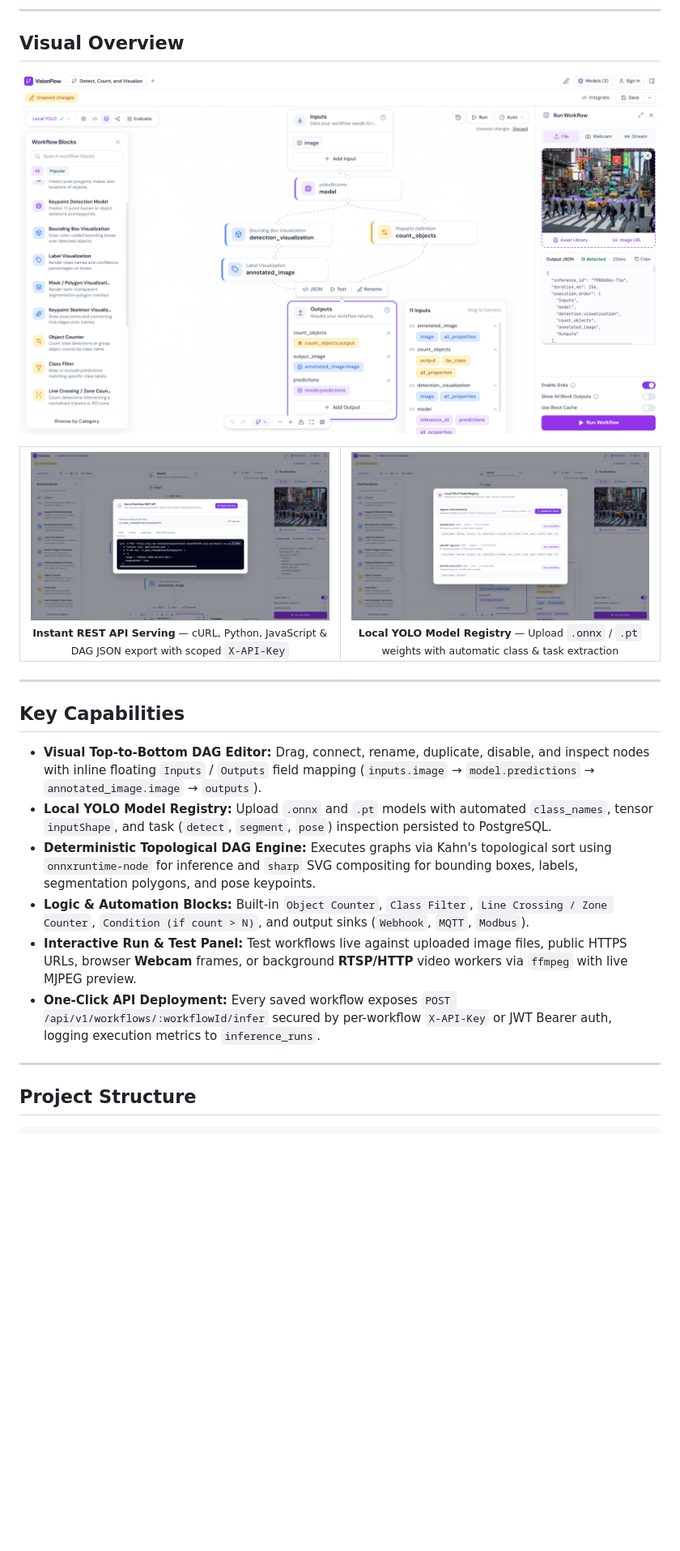
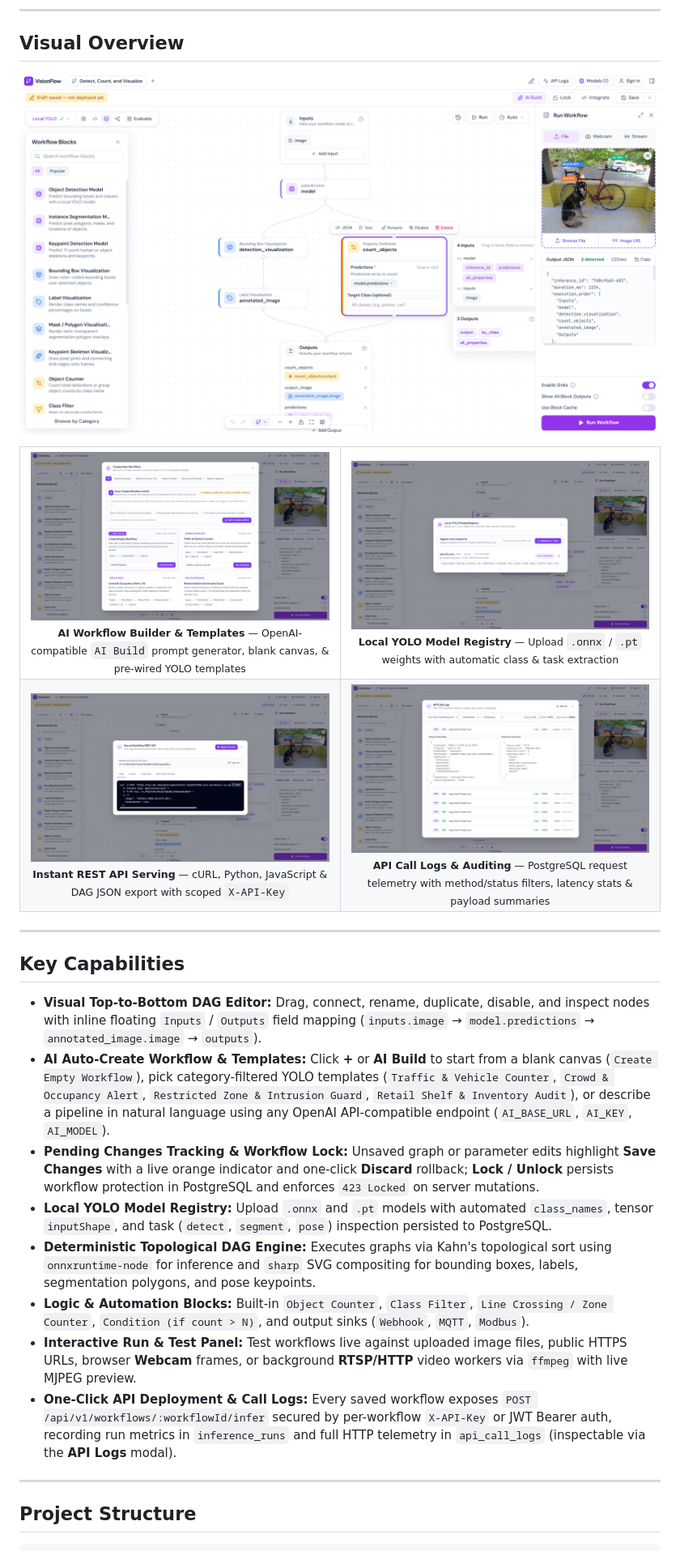
Before and after one commit to Muhammad-Yunus/VisionFlow, a Markdown page: README.md, the part around one of its changes. Shown at 81% size. Drawn GitHub-style; pictures changed too: docs/screen_vision_flow_2.png, docs/screen_vision_flow_3.png, docs/screen_vision_flow_4.png (added); blank space fills up the shorter version.

```diff
--- a/README.md
+++ b/README.md
@@ -33,10 +33,22 @@ Design directed acyclic vision pipelines visually, inspect `.onnx` / `.pt` YOLO
       <br />
-      <sub><strong>Instant REST API Serving</strong> — cURL, Python, JavaScript &amp; DAG JSON export with scoped <code>X-API-Key</code></sub>
+      <sub><strong>AI Workflow Builder &amp; Templates</strong> — OpenAI-compatible <code>AI Build</code> prompt generator, blank canvas, &amp; pre-wired YOLO templates</sub>
     </td>
     <td width="50%" align="center">
       <img src="docs/screen_vision_flow_3.png" alt="Local YOLO Model Registry Modal" width="100%" />
       <br />
       <sub><strong>Local YOLO Model Registry</strong> — Upload <code>.onnx</code> / <code>.pt</code> weights with automatic class &amp; task extraction</sub>
+    </td>
+  </tr>
+  <tr>
+    <td width="50%" align="center">
+      <img src="docs/screen_vision_flow_4.png" alt="Serve Workflow REST API Integration Modal" width="100%" />
+      <br />
+      <sub><strong>Instant REST API Serving</strong> — cURL, Python, JavaScript &amp; DAG JSON export with scoped <code>X-API-Key</code></sub>
+    </td>
+    <td width="50%" align="center">
+      <img src="docs/screen_vision_flow_5.png" alt="API Call Logs Modal" width="100%" />
+      <br />
+      <sub><strong>API Call Logs &amp; Auditing</strong> — PostgreSQL request telemetry with method/status filters, latency stats &amp; payload summaries</sub>
     </td>
   </tr>
 </table>
@@ -46,11 +58,13 @@ Design directed acyclic vision pipelines visually, inspect `.onnx` / `.pt` YOLO
 ## Key Capabilities
 
 - **Visual Top-to-Bottom DAG Editor:** Drag, connect, rename, duplicate, disable, and inspect nodes with inline floating `Inputs` / `Outputs` field mapping (`inputs.image` → `model.predictions` → `annotated_image.image` → `outputs`).
+- **AI Auto-Create Workflow & Templates:** Click **+** or **AI Build** to start from a blank canvas (`Create Empty Workflow`), pick category-filtered YOLO templates (`Traffic & Vehicle Counter`, `Crowd & Occupancy Alert`, `Restricted Zone & Intrusion Guard`, `Retail Shelf & Inventory Audit`), or describe a pipeline in natural language using any OpenAI API-compatible endpoint (`AI_BASE_URL`, `AI_KEY`, `AI_MODEL`).
+- **Pending Changes Tracking & Workflow Lock:** Unsaved graph or parameter edits highlight **Save Changes** with a live orange indicator and one-click **Discard** rollback; **Lock / Unlock** persists workflow protection in PostgreSQL and enforces `423 Locked` on server mutations.
 - **Local YOLO Model Registry:** Upload `.onnx` and `.pt` models with automated `class_names`, tensor `inputShape`, and task (`detect`, `segment`, `pose`) inspection persisted to PostgreSQL.
 - **Deterministic Topological DAG Engine:** Executes graphs via Kahn's topological sort using `onnxruntime-node` for inference and `sharp` SVG compositing for bounding boxes, labels, segmentation polygons, and pose keypoints.
 - **Logic & Automation Blocks:** Built-in `Object Counter`, `Class Filter`, `Line Crossing / Zone Counter`, `Condition (if count > N)`, and output sinks (`Webhook`, `MQTT`, `Modbus`).
 - **Interactive Run & Test Panel:** Test workflows live against uploaded image files, public HTTPS URLs, browser **Webcam** frames, or background **RTSP/HTTP** video workers via `ffmpeg` with live MJPEG preview.
-- **One-Click API Deployment:** Every saved workflow exposes `POST /api/v1/workflows/:workflowId/infer` secured by per-workflow `X-API-Key` or JWT Bearer auth, logging execution metrics to `inference_runs`.
+- **One-Click API Deployment & Call Logs:** Every saved workflow exposes `POST /api/v1/workflows/:workflowId/infer` secured by per-workflow `X-API-Key` or JWT Bearer auth, recording run metrics in `inference_runs` and full HTTP telemetry in `api_call_logs` (inspectable via the **API Logs** modal).
 
 ---
 
```
Also changed, not shown: other parts of README.md (+30 -17 lines).
